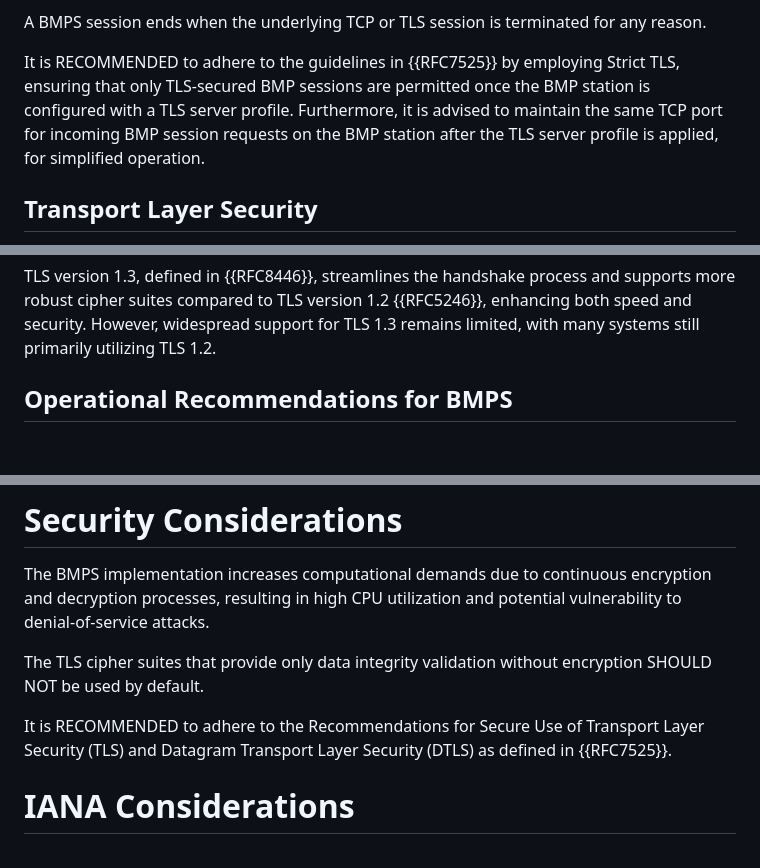
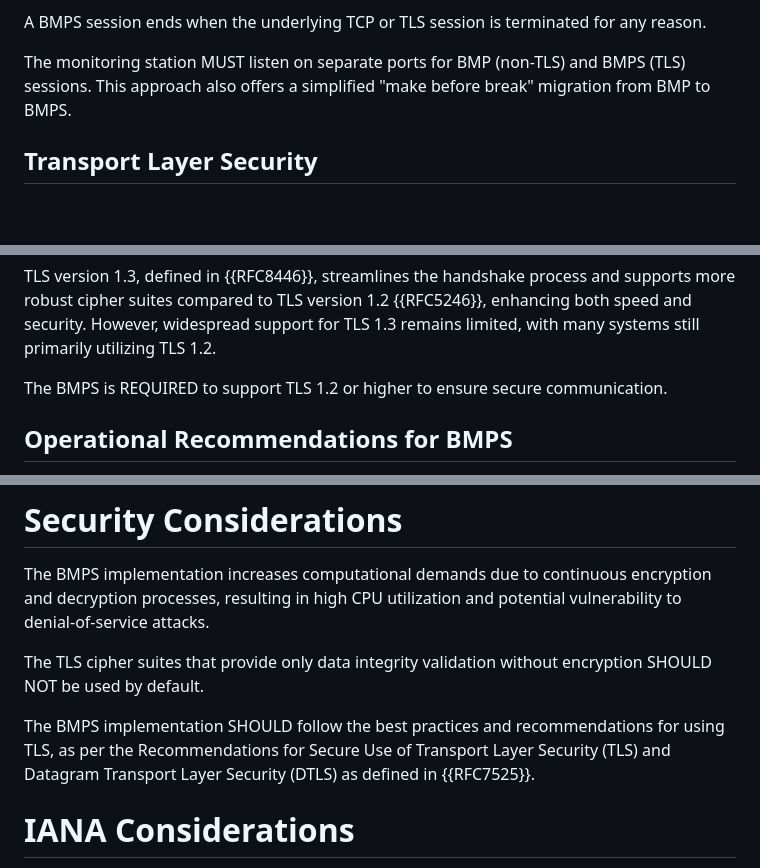
Before and after one commit to steve7171/draft-hmntsharma-bmp-over-tls, a Markdown page: draft-hmntsharma-bmp-over-tls.md, 3 parts joined by grey strips. Rendered like a GitHub page; blank space fills up the shorter version.

Commit message:
Update draft-hmntsharma-bmp-over-tls.md
The requirement is updated to separate ports for BMP and BMPS.
The BMPS session now closes as soon as TCP or TLS session is terminated.
The operational flow is more concise now.
TLS1.2 or higher support added.

```diff
--- a/draft-hmntsharma-bmp-over-tls.md
+++ b/draft-hmntsharma-bmp-over-tls.md
@@ -89,8 +89,7 @@ The following steps summarize the operational flow of BMPS:
 
 A BMPS session ends when the underlying TCP or TLS session is terminated for any reason.
 
-It is RECOMMENDED to adhere to the guidelines in {{RFC7525}} by employing Strict TLS, ensuring that only TLS-secured BMP sessions are permitted once the BMP station is configured with a TLS server profile. Furthermore, it is advised to maintain the same TCP port for incoming BMP session requests on the BMP station after the TLS server profile is applied, for simplified operation.
-
+The monitoring station MUST listen on separate ports for BMP (non-TLS) and BMPS (TLS) sessions. This approach also offers a simplified "make before break" migration from BMP to BMPS.
 
 ## Transport Layer Security
 
@@ -112,6 +111,8 @@ The operational flow of BMP over TLS is similar to standard TLS operations:
 
 TLS version 1.3, defined in {{RFC8446}}, streamlines the handshake process and supports more robust cipher suites compared to TLS version 1.2 {{RFC5246}}, enhancing both speed and security. However, widespread support for TLS 1.3 remains limited, with many systems still primarily utilizing TLS 1.2.
 
+The BMPS is REQUIRED to support TLS 1.2 or higher to ensure secure communication.
+
 
 ## Operational Recommendations for BMPS
 
@@ -124,7 +125,7 @@ The BMPS implementation increases computational demands due to continuous encryp
 
 The TLS cipher suites that provide only data integrity validation without encryption SHOULD NOT be used by default.
 
-It is RECOMMENDED to adhere to the Recommendations for Secure Use of Transport Layer Security (TLS) and Datagram Transport Layer Security (DTLS) as defined in {{RFC7525}}.
+The BMPS implementation SHOULD follow the best practices and recommendations for using TLS, as per the Recommendations for Secure Use of Transport Layer Security (TLS) and Datagram Transport Layer Security (DTLS) as defined in {{RFC7525}}.
 
 
 # IANA Considerations
```
